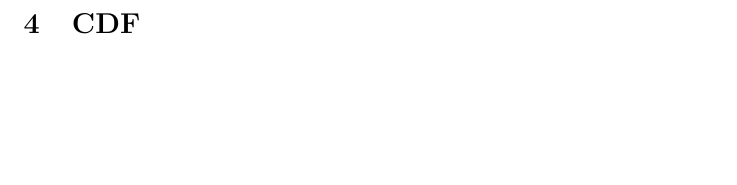
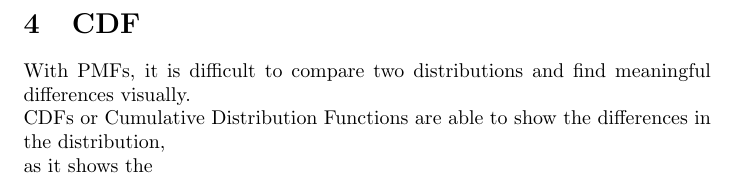
Before and after one commit to traumasv/stats-notes, a LaTeX document (stats-notes.tex): part of page 2 of 2, cut so that both start at the same text, the shorter picture padded with empty space. Compiled offline with pdfLaTeX.

Commit message:
upto chapt 3

```diff
--- a/stats-notes.tex
+++ b/stats-notes.tex
@@ -39,6 +39,8 @@ Probability Mass Function or PMF, represent the probability for each unique valu
     \end{center}
 
 \section{CDF}
-
+    With PMFs, it is difficult to compare two distributions and find meaningful differences visually.\newline
+    CDFs or Cumulative Distribution Functions are able to show the differences in the distribution, \newline
+    as it shows the
 
 \end{document}
```
Also changed, not shown: stats-notes.pdf, 3 other files.
